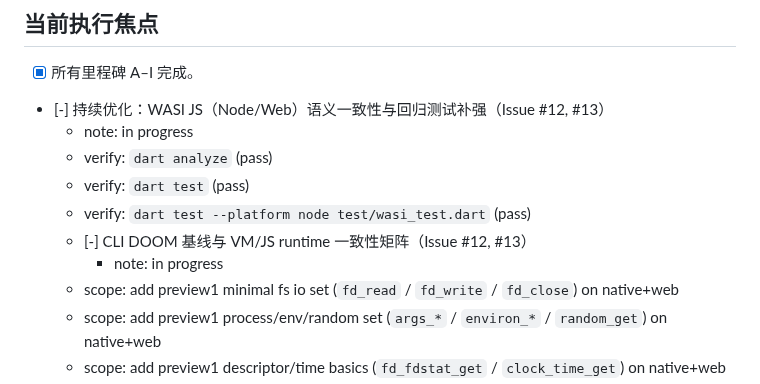
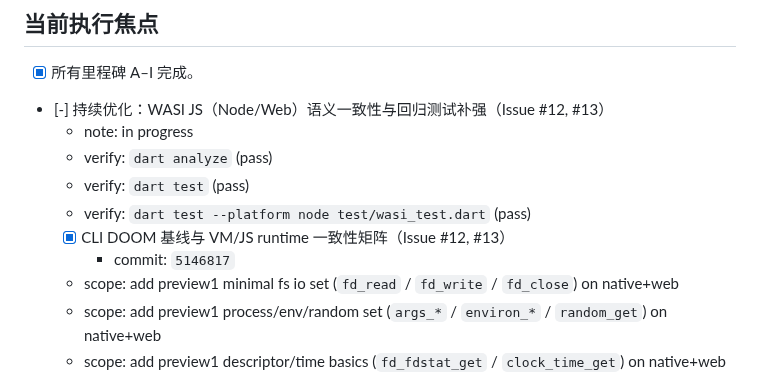
Before and after one commit to medz/wasd, a Markdown page: TODO.md, the part around the change. GitHub-like rendering.

Commit message:
chore(todo): mark doom runtime matrix task complete

```diff
--- a/TODO.md
+++ b/TODO.md
@@ -120,8 +120,8 @@
   - verify: `dart analyze` (pass)
   - verify: `dart test` (pass)
   - verify: `dart test --platform node test/wasi_test.dart` (pass)
-  - [-] CLI DOOM 基线与 VM/JS runtime 一致性矩阵（Issue #12, #13）
-    - note: in progress
+  - [x] CLI DOOM 基线与 VM/JS runtime 一致性矩阵（Issue #12, #13）
+    - commit: `5146817`
   - scope: add preview1 minimal fs io set (`fd_read` / `fd_write` / `fd_close`) on native+web
   - scope: add preview1 process/env/random set (`args_*` / `environ_*` / `random_get`) on native+web
   - scope: add preview1 descriptor/time basics (`fd_fdstat_get` / `clock_time_get`) on native+web
```
